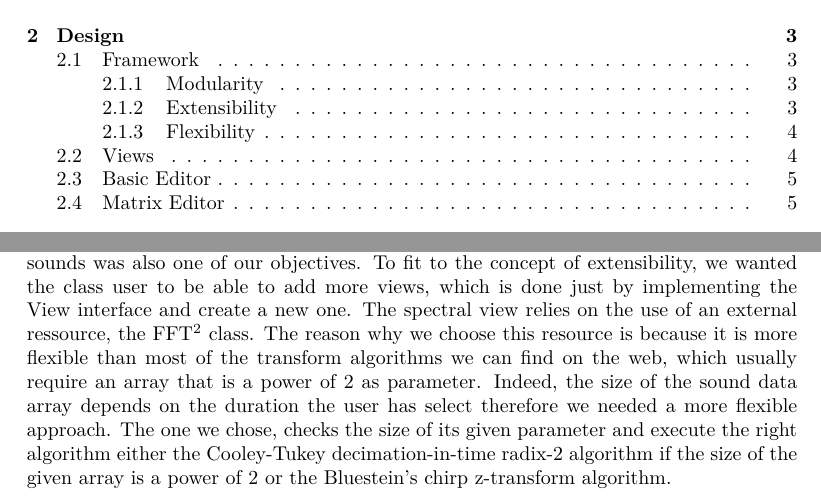
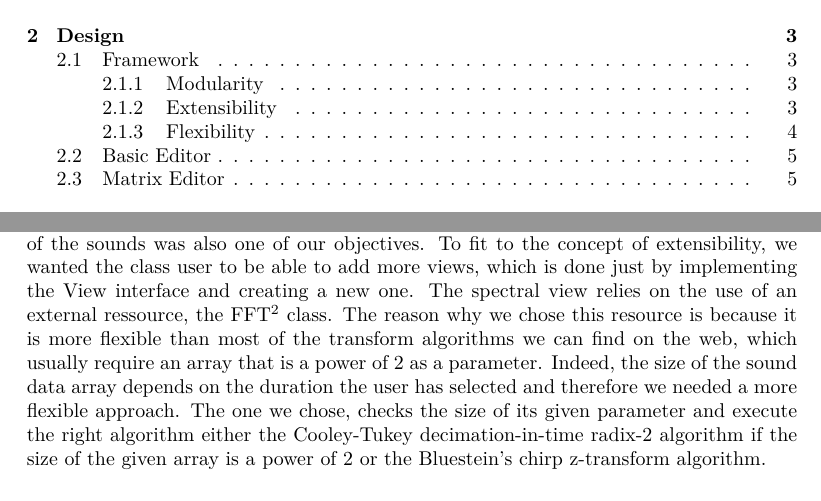
Before and after one commit to remigourdon/sound-editors-report, a LaTeX thesis (soundEditor.tex): two parts of pages 2 and 5 of 9, joined at a grey line, cut so that both start at the same text. Compiled offline with pdfLaTeX; the source files are stored in an older character set and shown here as Unicode.

Commit message:
The Views section is now a Views paragraph in the Modularity section.

```diff
--- a/soundEditor.tex
+++ b/soundEditor.tex
@@ -91,6 +91,15 @@ This implementation makes it possible for a Parameter object to be updated throu
 He will then be able to parse the value coming from the user interface, then send back the correct value to the editor as well as notifying its Modifier that a change in the parameter's value occured.
 It also means that the value of the parameter could be set from anywhere else in the class, through its standard library, but the model and the associated editor would in any case be notified of the changes.
 
+\paragraph{Views}
+We think having the opportunity to display the model through different perspectives gives another dimension to the framework.
+This is why having a visual representation of the sounds was also one of our objectives.
+To fit to the concept of extensibility, we wanted the class user to be able to add more views, which is done just by implementing the View interface and creating a new one.
+The spectral view relies on the use of an external ressource, the FFT\footnote{http://nayuki.eigenstate.org/page/free-small-fft-in-multiple-languages/ by Nayuki Minase/} class.
+The reason why we chose this resource is because it is more flexible than most of the transform algorithms we can find on the web, which usually require an array that is a power of 2 as a parameter.
+Indeed, the size of the sound data array depends on the duration the user has selected and therefore we needed a more flexible approach.
+The one we chose, checks the size of its given parameter and execute the right algorithm either the Cooley-Tukey decimation-in-time radix-2 algorithm if the size of the given array is a power of 2 or the Bluestein's chirp z-transform algorithm.
+
 \paragraph{Strategy Pattern}
 The extensibility comes also from the use of the Strategy Pattern in the implementation both of the generators and the modifiers.
 One generator must be affected to the Sound in order for it to produce a signal to be played.
@@ -106,8 +115,6 @@ As the requirements were to provide a graphical user interface, we decided to de
 It means that a client application could very well be working fully from the command line, though we didn't provide any example of this kind, because it wasn't our goal.
 It could also be an hybrid, like the basic editor, which is taking its initial input from the console and then provides a graphical interface for further tweaking, playing and visualization of the signals.
 Finally it can be fully graphical, as you can see in the matrix editor implementation, which provides a prebuild set of sounds, and the panels to adjusts their parameters further on.
-\section{Views}
-We think having the opportunity to display the model through different perspectives gives another dimension to the framework. This is why having a visual representation of the sounds was also one of our objectives. To fit to the concept of extensibility, we wanted the class user to be able to add more views, which is done just by implementing the View interface and create a new one. The spectral view relies on the use of an external ressource, the FFT\footnote{http://nayuki.eigenstate.org/page/free-small-fft-in-multiple-languages/ by Nayuki Minase/} class. The reason why we choose this resource is because it is more flexible than most of the transform algorithms we can find on the web, which usually require an array that is a power of 2 as parameter. Indeed, the size of the sound data array depends on the duration the user has select therefore we needed a more flexible approach. The one we chose, checks the size of its given parameter and execute the right algorithm either the Cooley-Tukey decimation-in-time radix-2 algorithm if the size of the given array is a power of 2 or the Bluestein's chirp z-transform algorithm.
 
 \section{Basic Editor}
 
```
